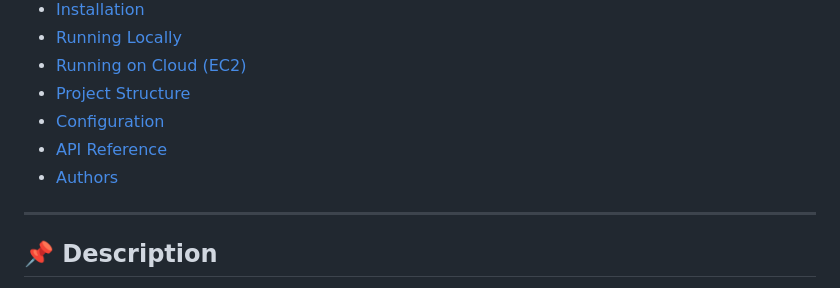
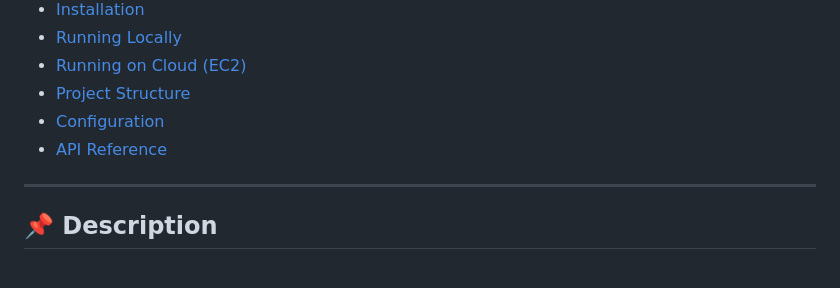
Before and after one commit to Alok-Jadhao/syshealth, a Markdown page: README.md, the part around the change. Rendered like a GitHub page.

Commit message:
Update README.md
Co-authored-by: Copilot <175728472+Copilot@users.noreply.github.com>

```diff
--- a/README.md
+++ b/README.md
@@ -17,7 +17,6 @@
 * [Project Structure](#-project-structure)
 * [Configuration](#-configuration)
 * [API Reference](#-api-reference)
-* [Authors](#-authors)
 
 ---
 
```
